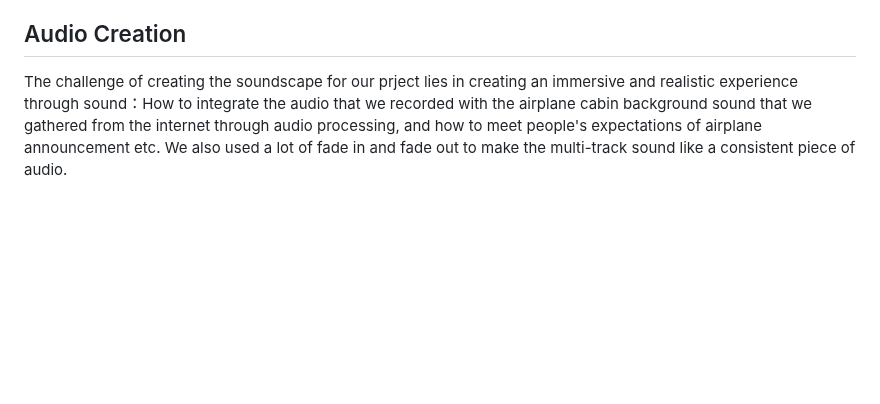
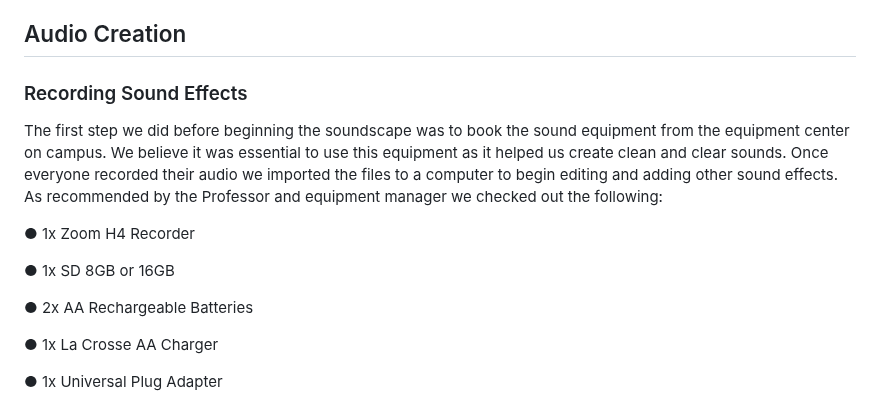
Before and after one commit to FatemaAlhameli/FatemaAlhameli.github.io, a Markdown page: AudioProject/README.md, the part around one of its changes. GitHub-like rendering; blank space fills up the shorter version.

```diff
--- a/AudioProject/README.md
+++ b/AudioProject/README.md
@@ -28,4 +28,18 @@ Original Recording's Roles:
 
 ## Audio Creation
 
-The challenge of creating the soundscape for our prject lies in creating an immersive and realistic experience through sound：How to integrate the audio that we recorded with the airplane cabin background sound that we gathered from the internet through audio processing, and how to meet people's expectations of airplane announcement etc. We also used a lot of fade in and fade out to make the multi-track sound like a consistent piece of audio.
+
+### Recording Sound Effects
+
+The first step we did before beginning the soundscape was to book the sound equipment from the equipment center on campus. We believe it was essential to use this equipment as it helped us create clean and clear sounds. Once everyone recorded their audio we imported the files to a computer to begin editing and adding other sound effects. As recommended by the Professor and equipment manager we checked out the following:
+
+●  1x Zoom H4 Recorder
+
+●  1x SD 8GB or 16GB
+
+●  2x AA Rechargeable Batteries
+
+●  1x La Crosse AA Charger
+
+●  1x Universal Plug Adapter
+
```
Also changed, not shown: other parts of AudioProject/README.md (+12 -0 lines).
